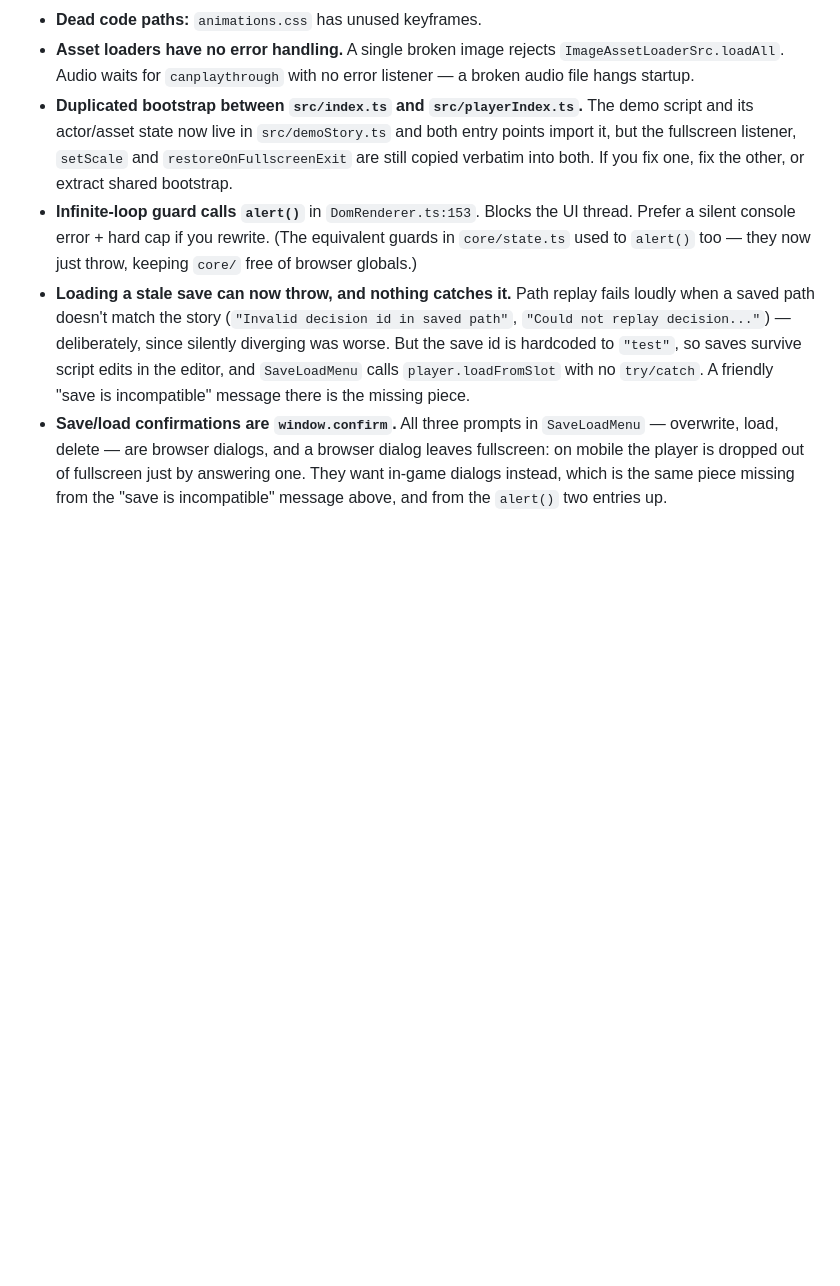
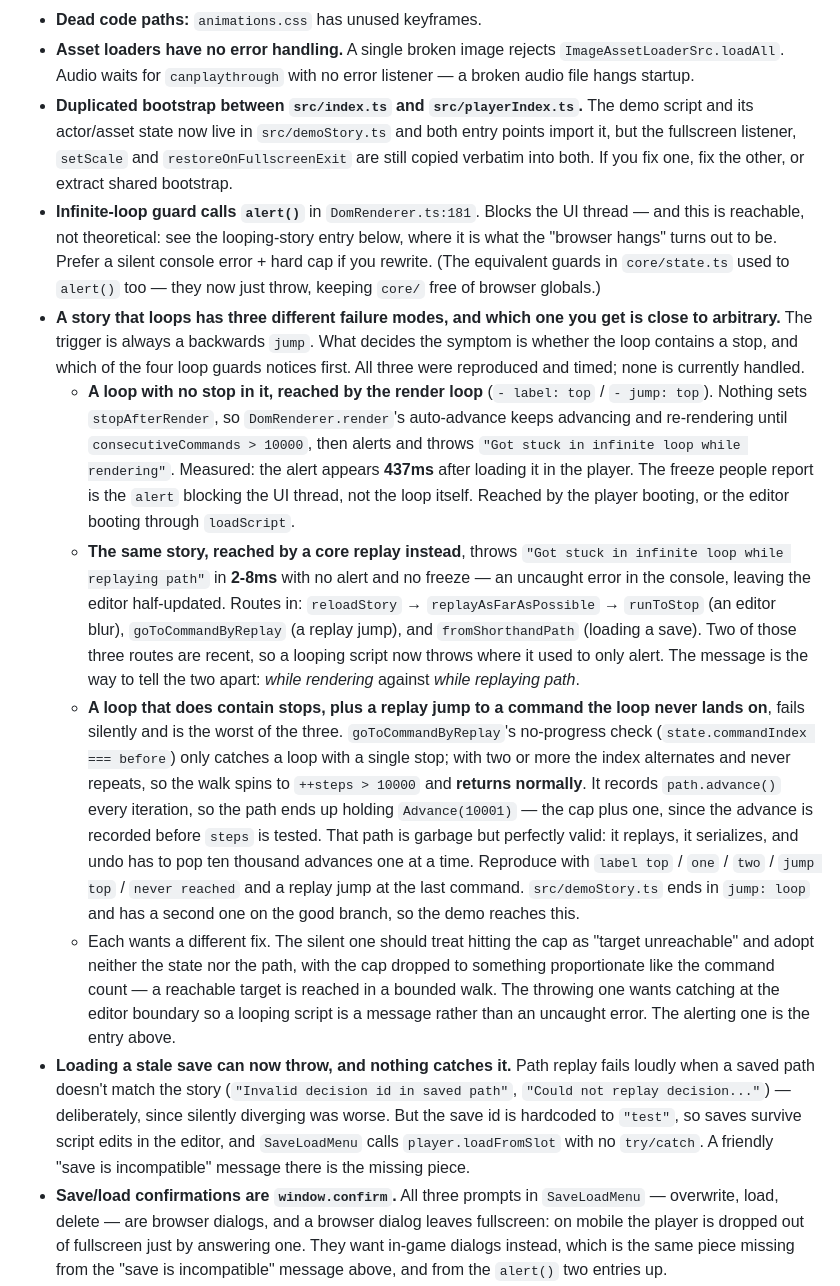
Before and after one commit to a544jh/WebVn, a Markdown page: ROUGH_EDGES.md, the part around the change. Drawn GitHub-style; blank space fills up the shorter version.

Commit message:
Document the three ways a looping story fails
Investigating a path that showed 10001> turned up three separate failure
modes behind one trigger, a backwards jump. Which one fires depends on
whether the loop contains a stop and which of the four loop guards notices
first, so the same broken script alerts on boot and throws quietly on blur.

All three were reproduced and timed. The worst is the silent one: a replay
jump toward a command a multi-stop loop never lands on spins to the step
cap and returns normally, leaving Advance(10001) in the path. The
no-progress check misses it because the index alternates between the loop's
stops rather than repeating.

Recorded rather than fixed, along with what each one needs. Also corrects
the stale line number on the alert() entry, which is what the reported
browser hang turns out to be.

Co-Authored-By: Claude Opus 5 (1M context) <noreply@anthropic.com>
Claude-Session: https://claude.ai/code/session_01HxEKRnZxcjSTYX6NXqsGfz

```diff
--- a/ROUGH_EDGES.md
+++ b/ROUGH_EDGES.md
@@ -5,7 +5,12 @@ Real issues that actively confuse new contributors. If you touch the area, consi
 - **Dead code paths:** `animations.css` has unused keyframes.
 - **Asset loaders have no error handling.** A single broken image rejects `ImageAssetLoaderSrc.loadAll`. Audio waits for `canplaythrough` with no error listener — a broken audio file hangs startup.
 - **Duplicated bootstrap between `src/index.ts` and `src/playerIndex.ts`.** The demo script and its actor/asset state now live in `src/demoStory.ts` and both entry points import it, but the fullscreen listener, `setScale` and `restoreOnFullscreenExit` are still copied verbatim into both. If you fix one, fix the other, or extract shared bootstrap.
-- **Infinite-loop guard calls `alert()`** in `DomRenderer.ts:153`. Blocks the UI thread. Prefer a silent console error + hard cap if you rewrite. (The equivalent guards in `core/state.ts` used to `alert()` too — they now just throw, keeping `core/` free of browser globals.)
+- **Infinite-loop guard calls `alert()`** in `DomRenderer.ts:181`. Blocks the UI thread — and this is reachable, not theoretical: see the looping-story entry below, where it is what the "browser hangs" turns out to be. Prefer a silent console error + hard cap if you rewrite. (The equivalent guards in `core/state.ts` used to `alert()` too — they now just throw, keeping `core/` free of browser globals.)
+- **A story that loops has three different failure modes, and which one you get is close to arbitrary.** The trigger is always a backwards `jump`. What decides the symptom is whether the loop contains a stop, and which of the four loop guards notices first. All three were reproduced and timed; none is currently handled.
+  - **A loop with no stop in it, reached by the render loop** (`- label: top` / `- jump: top`). Nothing sets `stopAfterRender`, so `DomRenderer.render`'s auto-advance keeps advancing and re-rendering until `consecutiveCommands > 10000`, then alerts and throws `"Got stuck in infinite loop while rendering"`. Measured: the alert appears **437ms** after loading it in the player. The freeze people report is the `alert` blocking the UI thread, not the loop itself. Reached by the player booting, or the editor booting through `loadScript`.
+  - **The same story, reached by a core replay instead**, throws `"Got stuck in infinite loop while replaying path"` in **2-8ms** with no alert and no freeze — an uncaught error in the console, leaving the editor half-updated. Routes in: `reloadStory` → `replayAsFarAsPossible` → `runToStop` (an editor blur), `goToCommandByReplay` (a replay jump), and `fromShorthandPath` (loading a save). Two of those three routes are recent, so a looping script now throws where it used to only alert. The message is the way to tell the two apart: *while rendering* against *while replaying path*.
+  - **A loop that does contain stops, plus a replay jump to a command the loop never lands on**, fails silently and is the worst of the three. `goToCommandByReplay`'s no-progress check (`state.commandIndex === before`) only catches a loop with a single stop; with two or more the index alternates and never repeats, so the walk spins to `++steps > 10000` and **returns normally**. It records `path.advance()` every iteration, so the path ends up holding `Advance(10001)` — the cap plus one, since the advance is recorded before `steps` is tested. That path is garbage but perfectly valid: it replays, it serializes, and undo has to pop ten thousand advances one at a time. Reproduce with `label top` / `one` / `two` / `jump top` / `never reached` and a replay jump at the last command. `src/demoStory.ts` ends in `jump: loop` and has a second one on the good branch, so the demo reaches this.
+  - Each wants a different fix. The silent one should treat hitting the cap as "target unreachable" and adopt neither the state nor the path, with the cap dropped to something proportionate like the command count — a reachable target is reached in a bounded walk. The throwing one wants catching at the editor boundary so a looping script is a message rather than an uncaught error. The alerting one is the entry above.
 - **Loading a stale save can now throw, and nothing catches it.** Path replay fails loudly when a saved path doesn't match the story (`"Invalid decision id in saved path"`, `"Could not replay decision..."`) — deliberately, since silently diverging was worse. But the save id is hardcoded to `"test"`, so saves survive script edits in the editor, and `SaveLoadMenu` calls `player.loadFromSlot` with no `try/catch`. A friendly "save is incompatible" message there is the missing piece.
 - **Save/load confirmations are `window.confirm`.** All three prompts in `SaveLoadMenu` — overwrite, load, delete — are browser dialogs, and a browser dialog leaves fullscreen: on mobile the player is dropped out of fullscreen just by answering one. They want in-game dialogs instead, which is the same piece missing from the "save is incompatible" message above, and from the `alert()` two entries up.
 - **`{and: <non-array>}` parses as vacuously true.** `getBoolExprList` in `booleanExpression.ts` returns `[]` for non-array input instead of a `ParserError`, so `{and: "oops"}` becomes `And([])` which evaluates `true` (and `{or: "oops"}` evaluates `false`). Should be a parse error.
```
